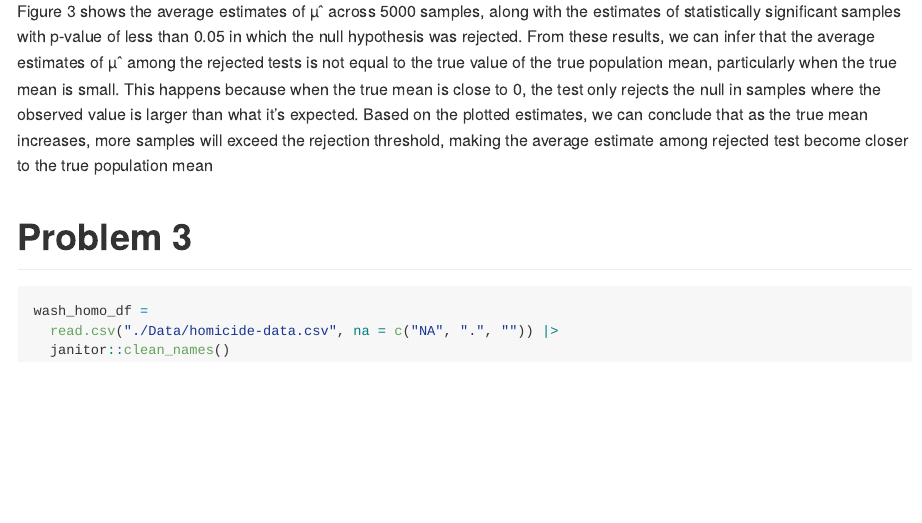
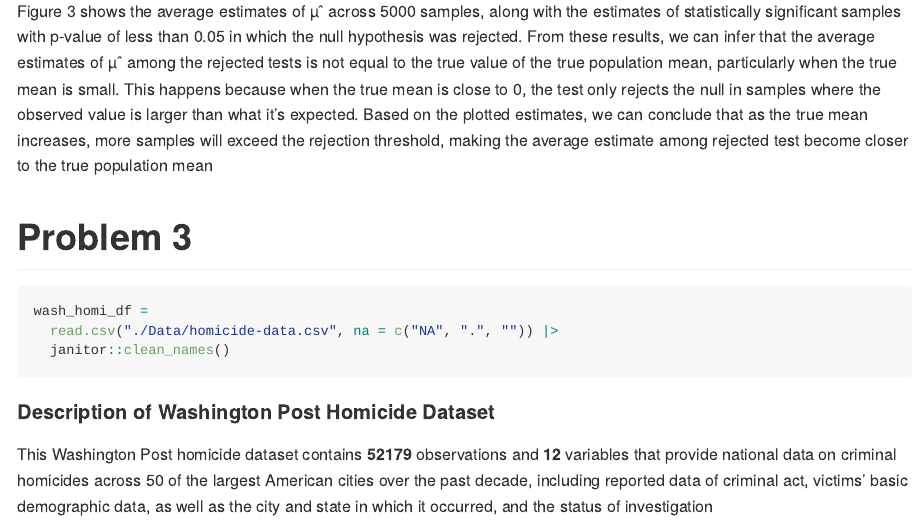
Before and after one commit to sergozoria/p8105_hw5_smo2147, an R Markdown document (p8105_hw5_smo2147.Rmd): the page in a window 1100 px wide, from 6710 px down. The pictures show the output file p8105_hw5_smo2147.md that the author committed with the source, drawn offline in the style of GitHub.

Commit message:
description of raw dataset

````diff
--- a/p8105_hw5_smo2147.Rmd
+++ b/p8105_hw5_smo2147.Rmd
@@ -190,7 +190,11 @@ Figure 3 shows the average estimates of µˆ across 5000 samples, along with the
 # Problem 3
 
 ```{r}
-wash_homo_df =
+wash_homi_df =
   read.csv("./Data/homicide-data.csv", na = c("NA", ".", "")) |>
   janitor::clean_names()
 ```
+
+#### Description of Washington Post Homicide Dataset
+
+This Washington Post homicide dataset contains **`r nrow(wash_homi_df)`** observations and **`r ncol(wash_homi_df)`** variables that provide national data on criminal homicides across 50 of the largest American cities over the past decade, including reported data of criminal act, victims' basic demographic data, as well as the city and state in which it occurred, and  the status of investigation
````
Also changed, not shown: p8105_hw5_smo2147.md.
